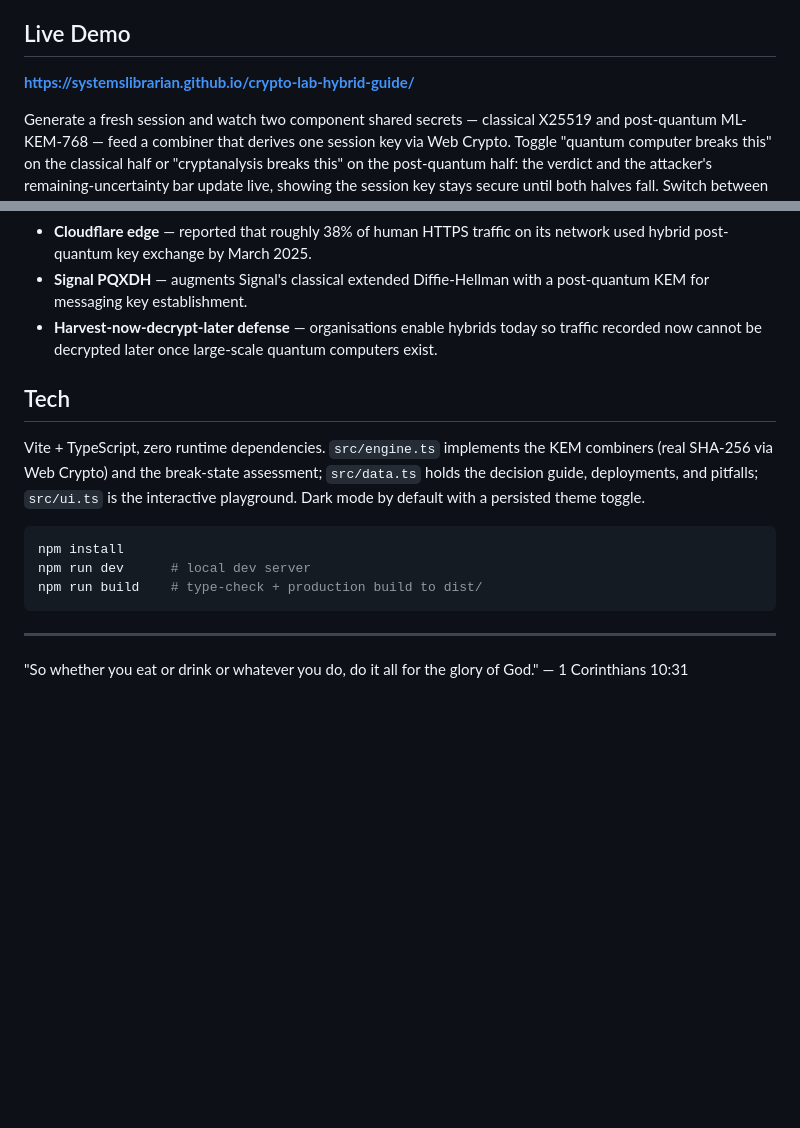
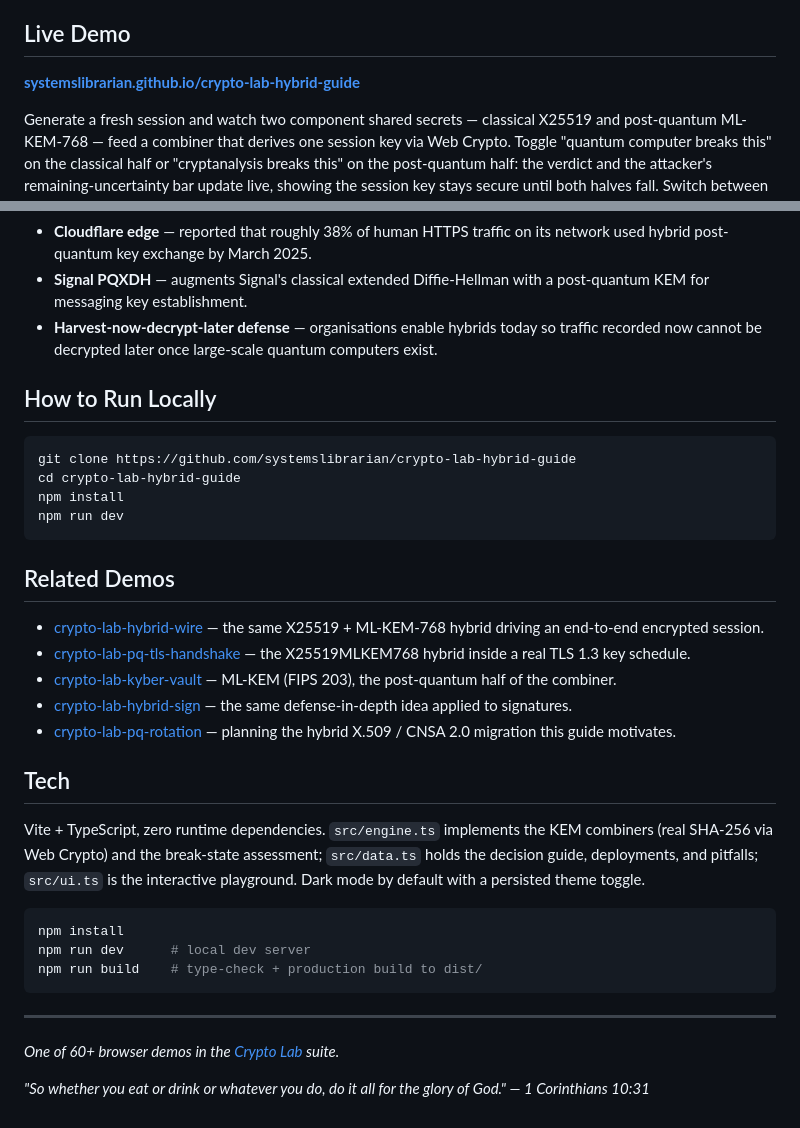
Before and after one commit to systemslibrarian/crypto-lab-hybrid-guide, a Markdown page: README.md, 2 parts joined by grey strips. Rendered like a GitHub page; blank space fills up the shorter version.

Commit message:
docs: normalize README to canonical crypto-lab template + Related Demos
Uniform sections (What It Is / When to Use It / Live Demo / What Can Go Wrong /
Real-World Usage / How to Run Locally / Related Demos), standardized live-demo
link and footer, cross-links to sibling demos. Existing prose preserved.

Co-Authored-By: Claude Opus 4.8 (1M context) <noreply@anthropic.com>

````diff
--- a/README.md
+++ b/README.md
@@ -14,7 +14,7 @@ An interactive guide to hybrid cryptography, the recommended strategy for the tr
 
 ## Live Demo
 
-[**https://systemslibrarian.github.io/crypto-lab-hybrid-guide/**](https://systemslibrarian.github.io/crypto-lab-hybrid-guide/)
+**[systemslibrarian.github.io/crypto-lab-hybrid-guide](https://systemslibrarian.github.io/crypto-lab-hybrid-guide/)**
 
 Generate a fresh session and watch two component shared secrets — classical X25519 and post-quantum ML-KEM-768 — feed a combiner that derives one session key via Web Crypto. Toggle "quantum computer breaks this" on the classical half or "cryptanalysis breaks this" on the post-quantum half: the verdict and the attacker's remaining-uncertainty bar update live, showing the session key stays secure until both halves fall. Switch between a naive concatenation combiner and an X-Wing-style bound combiner to see the construction difference. Below the playground, a decision guide, a list of real production deployments (TLS 1.3 X25519MLKEM768, Cloudflare, X-Wing, Google's CECPQ experiments, Signal PQXDH), and a do/watch-out practice section complete the picture.
 
@@ -34,6 +34,23 @@ Generate a fresh session and watch two component shared secrets — classical X2
 - **Signal PQXDH** — augments Signal's classical extended Diffie-Hellman with a post-quantum KEM for messaging key establishment.
 - **Harvest-now-decrypt-later defense** — organisations enable hybrids today so traffic recorded now cannot be decrypted later once large-scale quantum computers exist.
 
+## How to Run Locally
+
+```bash
+git clone https://github.com/systemslibrarian/crypto-lab-hybrid-guide
+cd crypto-lab-hybrid-guide
+npm install
+npm run dev
+```
+
+## Related Demos
+
+- [crypto-lab-hybrid-wire](https://systemslibrarian.github.io/crypto-lab-hybrid-wire/) — the same X25519 + ML-KEM-768 hybrid driving an end-to-end encrypted session.
+- [crypto-lab-pq-tls-handshake](https://systemslibrarian.github.io/crypto-lab-pq-tls-handshake/) — the X25519MLKEM768 hybrid inside a real TLS 1.3 key schedule.
+- [crypto-lab-kyber-vault](https://systemslibrarian.github.io/crypto-lab-kyber-vault/) — ML-KEM (FIPS 203), the post-quantum half of the combiner.
+- [crypto-lab-hybrid-sign](https://systemslibrarian.github.io/crypto-lab-hybrid-sign/) — the same defense-in-depth idea applied to signatures.
+- [crypto-lab-pq-rotation](https://systemslibrarian.github.io/crypto-lab-pq-rotation/) — planning the hybrid X.509 / CNSA 2.0 migration this guide motivates.
+
 ## Tech
 
 Vite + TypeScript, zero runtime dependencies. `src/engine.ts` implements the KEM combiners (real SHA-256 via Web Crypto) and the break-state assessment; `src/data.ts` holds the decision guide, deployments, and pitfalls; `src/ui.ts` is the interactive playground. Dark mode by default with a persisted theme toggle.
@@ -46,4 +63,6 @@ npm run build    # type-check + production build to dist/
 
 ---
 
-"So whether you eat or drink or whatever you do, do it all for the glory of God." — 1 Corinthians 10:31
+*One of 60+ browser demos in the [Crypto Lab](https://crypto-lab.systemslibrarian.dev/) suite.*
+
+*"So whether you eat or drink or whatever you do, do it all for the glory of God." — 1 Corinthians 10:31*
````
